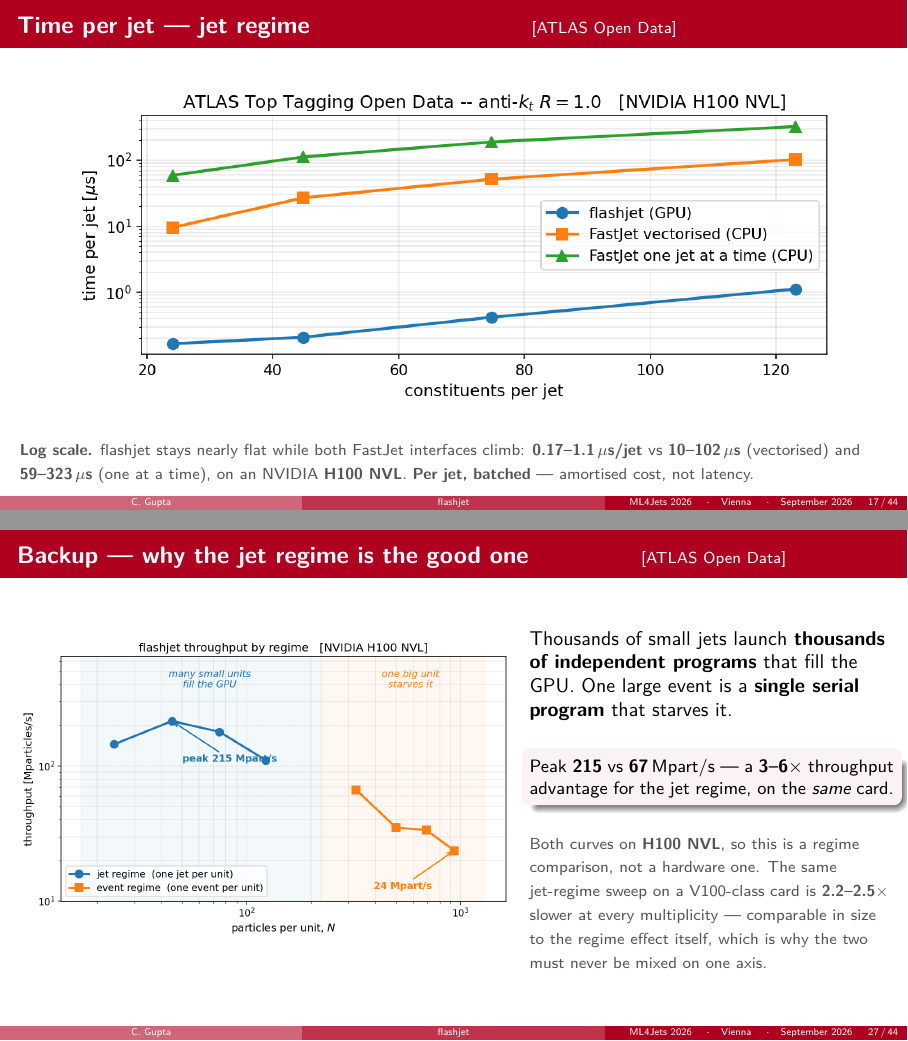
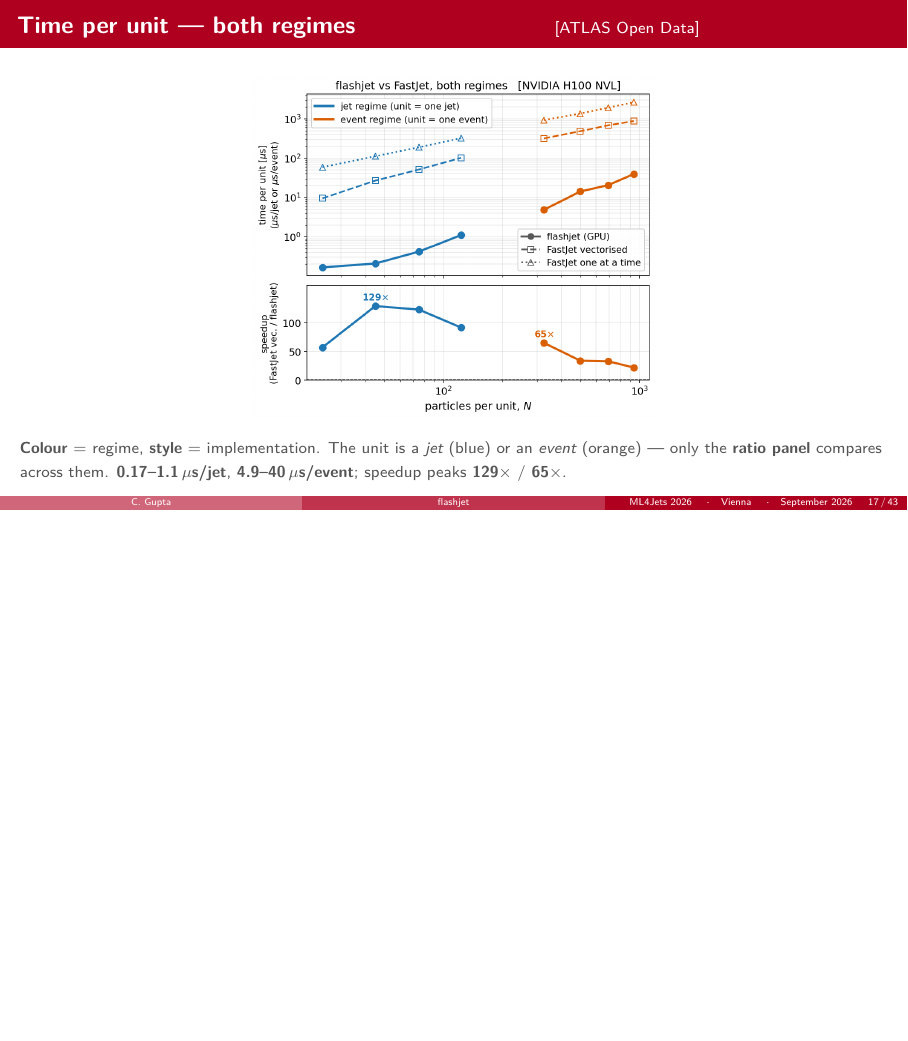
Before and after one commit to Chirayu18/ml4jets-slides, LaTeX slides (flashjet-ml4jets.tex): pages 21 and 34 of 51 before the commit and page 21 of 50 after it, the two joined at a grey line, the shorter picture padded with empty space. Compiled offline with pdfLaTeX.

Commit message:
Combined jet+event timing slide with a ratio panel
Replaces the jet-only "Time per jet" slide with both regimes on one figure;
drops the redundant backup regime-throughput slide (51 -> 50 pages).

Colour = regime, line style = implementation. The lower panel is FastJet
vectorised / flashjet within each regime -- dimensionless, so it is what is
legitimately comparable across regimes, since the absolute times above are
us/jet vs us/event. Jet speedup peaks 129x at N~45; event peaks 65x.

Section retitled "Speed" now that it covers both regimes.

Rebuilt: 0 errors, 0 overfull boxes, 50 pages.

Co-Authored-By: Claude Opus 5 <noreply@anthropic.com>
Claude-Session: https://claude.ai/code/session_018PVRxhHRSoBoTEUy9v2y6d

```diff
--- a/flashjet-ml4jets.tex
+++ b/flashjet-ml4jets.tex
@@ -559,14 +560,15 @@ batched. Event-regime timing is not in this talk.}
 \end{columns}
 \end{frame}
 
-\begin{frame}{Time per jet --- jet regime \hfill \realC}
+\begin{frame}{Time per unit --- both regimes \hfill \realC}
 \begin{center}
-\includegraphics[width=0.90\linewidth]{fig/atlas_abs_timing.png}
+\includegraphics[height=0.70\textheight]{fig/combined_regimes.png}
 \end{center}
-\smallnote{\textbf{Log scale.} flashjet stays nearly flat while both FastJet
-interfaces climb: \textbf{0.17--1.1\,$\mu$s/jet} vs \textbf{10--102\,$\mu$s}
-(vectorised) and \textbf{59--323\,$\mu$s} (one at a time), on an NVIDIA
-\textbf{H100 NVL}. \textbf{Per jet, batched} --- amortised cost, not latency.}
+\vspace{-0.2em}
+\smallnote{\textbf{Colour} = regime, \textbf{style} = implementation. The unit is
+a \emph{jet} (blue) or an \emph{event} (orange) --- only the \textbf{ratio panel}
+compares across them. \textbf{0.17--1.1\,$\mu$s/jet}, \textbf{4.9--40\,$\mu$s/event};
+speedup peaks \textbf{129$\times$} / \textbf{65$\times$}.}
 \end{frame}
 
 \begin{frame}{How the speedup varies --- jet regime \hfill \realC}
@@ -837,30 +839,6 @@ $\langle N\rangle$ & $\mu$s/event & speedup\\
 \textbf{60/75 grid points exactly 100\,\%}, worst \textbf{99.785\,\%} (busiest
 bin); leading-jet $p_T$ within $10^{-4}$ at \textbf{all 75}. \textbf{H100 NVL} ---
 the same card as the jet-regime plots, so the two are directly comparable.}
-\end{column}
-\end{columns}
-\end{frame}
-
-\begin{frame}{Backup --- why the jet regime is the good one \hfill \realC}
-\begin{columns}[T]
-\begin{column}{0.58\textwidth}
-\includegraphics[width=\linewidth]{fig/regime_throughput.png}
-\end{column}
-\begin{column}{0.42\textwidth}
-Thousands of small jets launch \textbf{thousands of independent programs} that
-fill the GPU. One large event is a \textbf{single serial program} that starves it.
-\medskip
-
-\begin{block}{}
-\small Peak \textbf{215} vs \textbf{67}\,Mpart/s --- a \textbf{3--6$\times$}
-throughput advantage for the jet regime, on the \emph{same} card.
-\end{block}
-\medskip
-
-\smallnote{Both curves on \textbf{H100 NVL}, so this is a regime comparison, not
-a hardware one. The same jet-regime sweep on a V100-class card is
-\textbf{2.2--2.5$\times$} slower at every multiplicity --- comparable in size to
-the regime effect itself, which is why the two must never be mixed on one axis.}
 \end{column}
 \end{columns}
 \end{frame}
```
Also changed, not shown: fig/combined_regimes.png (added), flashjet-ml4jets.tex (5 more changed lines), 1 other file.
